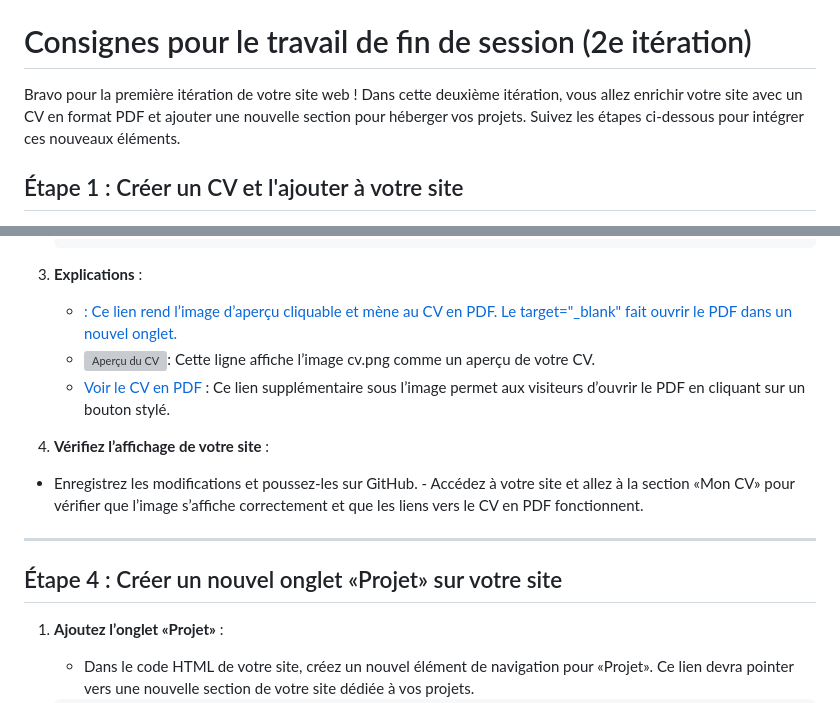
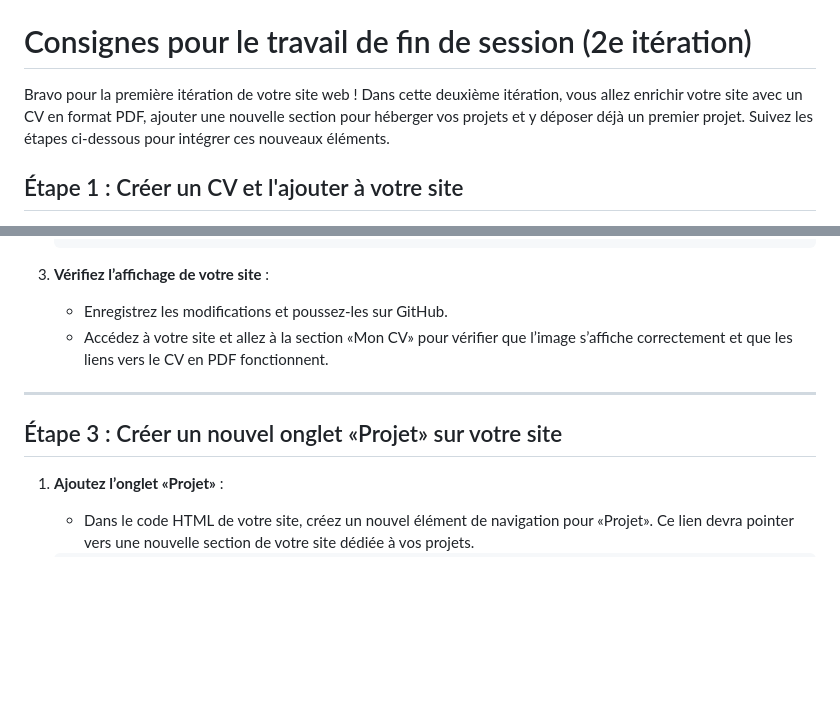
Before and after one commit to AdriClout/AdriClout.github.io, a Markdown page: README.md, 2 parts joined by grey strips. Drawn GitHub-style; blank space fills up the shorter version; grey boxes are pictures that could not be loaded.

````diff
--- a/README.md
+++ b/README.md
@@ -267,7 +267,7 @@ Voilà ! Vous avez réussi à lier votre site GitHub Pages au domaine personnali
 
 # Consignes pour le travail de fin de session (2e itération)
 
-Bravo pour la première itération de votre site web ! Dans cette deuxième itération, vous allez enrichir votre site avec un CV en format PDF et ajouter une nouvelle section pour héberger vos projets. Suivez les étapes ci-dessous pour intégrer ces nouveaux éléments.
+Bravo pour la première itération de votre site web ! Dans cette deuxième itération, vous allez enrichir votre site avec un CV en format PDF, ajouter une nouvelle section pour héberger vos projets et y déposer déjà un premier projet. Suivez les étapes ci-dessous pour intégrer ces nouveaux éléments.
 
 ## Étape 1 : Créer un CV et l'ajouter à votre site
 
@@ -329,18 +329,13 @@ Bravo pour la première itération de votre site web ! Dans cette deuxième it
    </section>
    ```
 
-3. **Explications** :
-   - <a href="cv/cv.pdf" class="image" target="_blank">: Ce lien rend l’image d’aperçu cliquable et mène au CV en PDF. Le target="_blank" fait ouvrir le PDF dans un nouvel onglet.
-	- <img src="cv/cv.png" alt="Aperçu du CV" />: Cette ligne affiche l’image cv.png comme un aperçu de votre CV.
-	- <a href="cv/cv.pdf" target="_blank" class="button primary">Voir le CV en PDF</a> : Ce lien supplémentaire sous l’image permet aux visiteurs d’ouvrir le PDF en cliquant sur un bouton stylé.
-
-4.	**Vérifiez l’affichage de votre site** :
+3. **Vérifiez l’affichage de votre site** :
    - Enregistrez les modifications et poussez-les sur GitHub.
-	- Accédez à votre site et allez à la section «Mon CV» pour vérifier que l’image s’affiche correctement et que les liens vers le CV en PDF fonctionnent.
+   - Accédez à votre site et allez à la section «Mon CV» pour vérifier que l’image s’affiche correctement et que les liens vers le CV en PDF fonctionnent.
 
 ---
 
-## Étape 4 : Créer un nouvel onglet «Projet» sur votre site
+## Étape 3 : Créer un nouvel onglet «Projet» sur votre site
 
 1. **Ajoutez l’onglet «Projet»** :
    - Dans le code HTML de votre site, créez un nouvel élément de navigation pour «Projet». Ce lien devra pointer vers une nouvelle section de votre site dédiée à vos projets.
````
